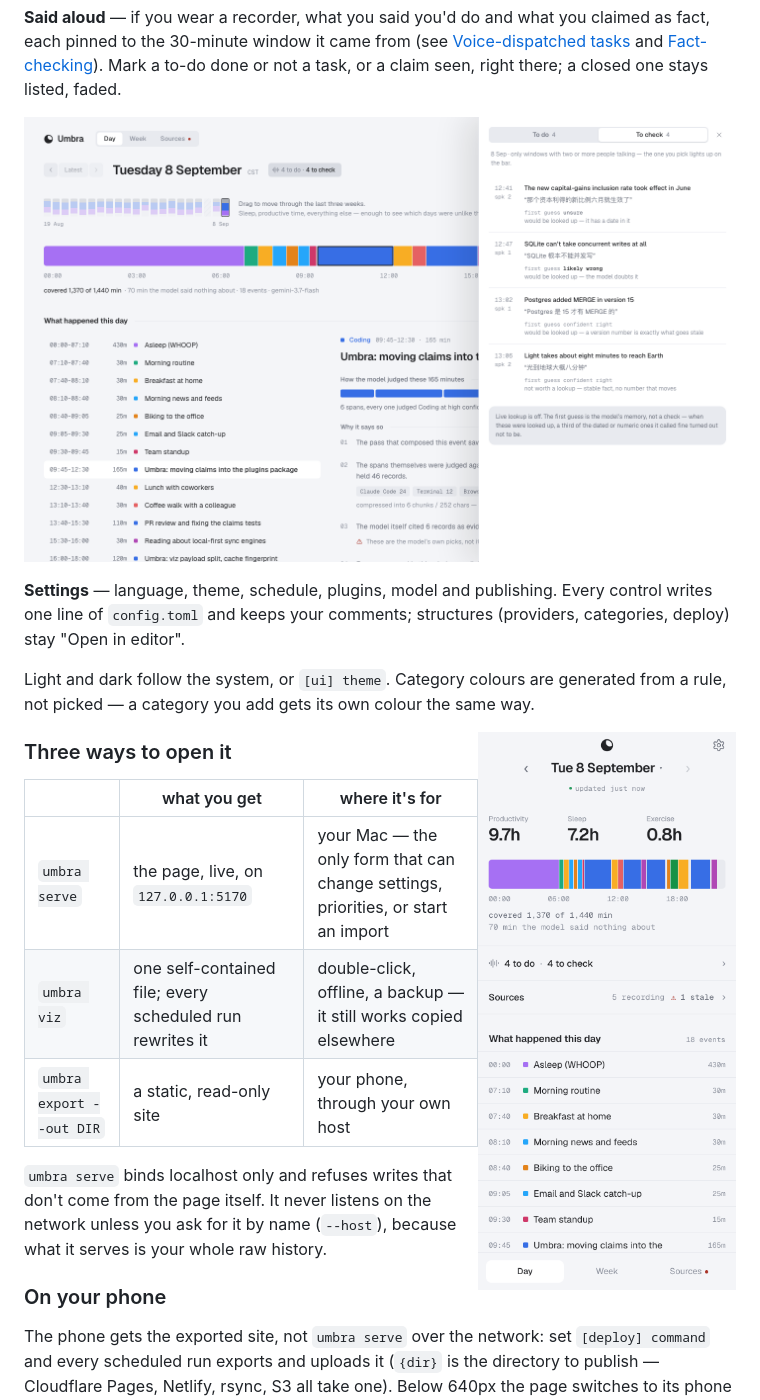
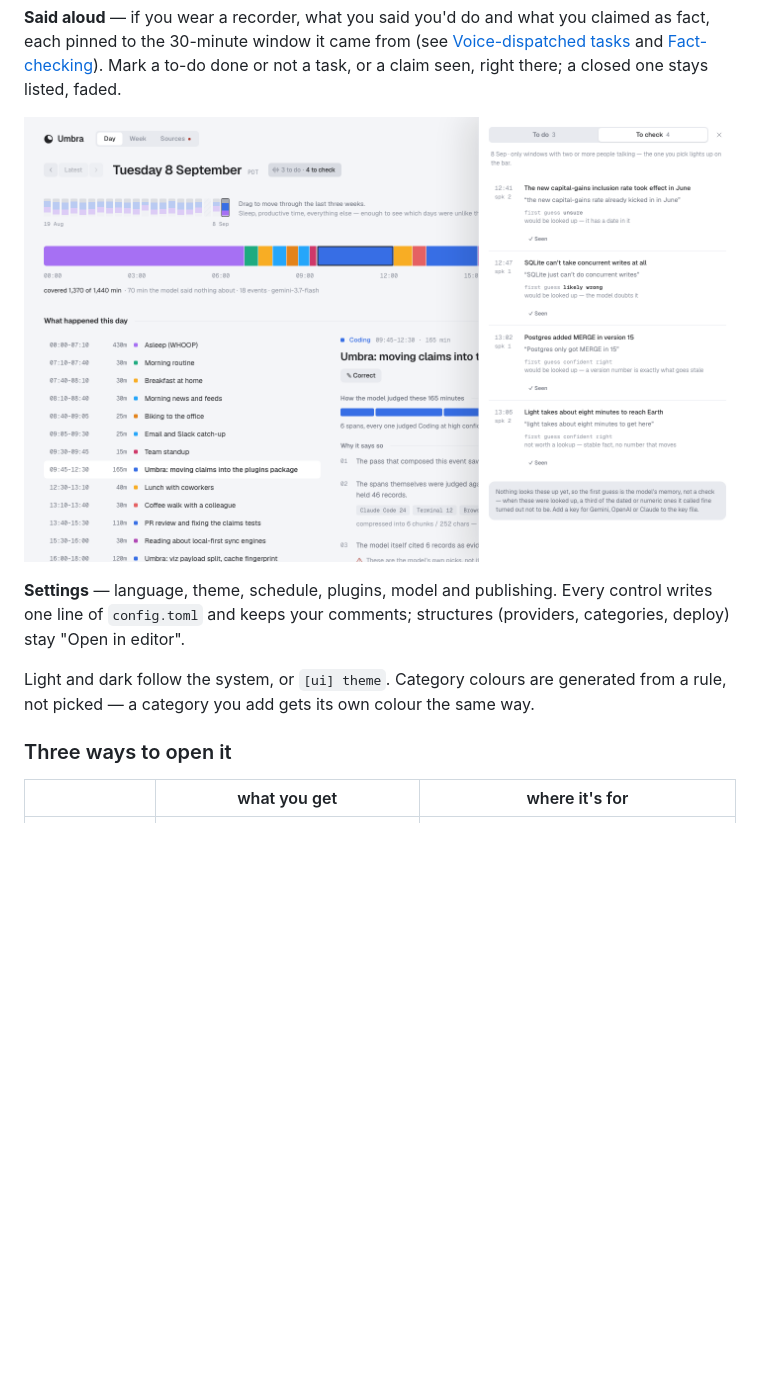
Before and after one commit to spaceylamb/umbra-time-tracker, a Markdown page: README.md, the part around one of its changes. Drawn GitHub-style; pictures changed too: docs/images/phone-day.png, docs/images/said.png; blank space fills up the shorter version.

Commit message:
Fresh README screenshots from the current page; phone shot under On your phone

```diff
--- a/README.md
+++ b/README.md
@@ -124,8 +124,6 @@ Light and dark follow the system, or `[ui] theme`. Category colours are
 generated from a rule, not picked — a category you add gets its own
 colour the same way.
 
-<img src="docs/images/phone-day.png" alt="Day on a phone" width="260" align="right">
-
 ### Three ways to open it
 
 | | what you get | where it's for |
```
Also changed, not shown: other parts of README.md (+4 -1 lines), docs/images/day.png, docs/images/week.png.
